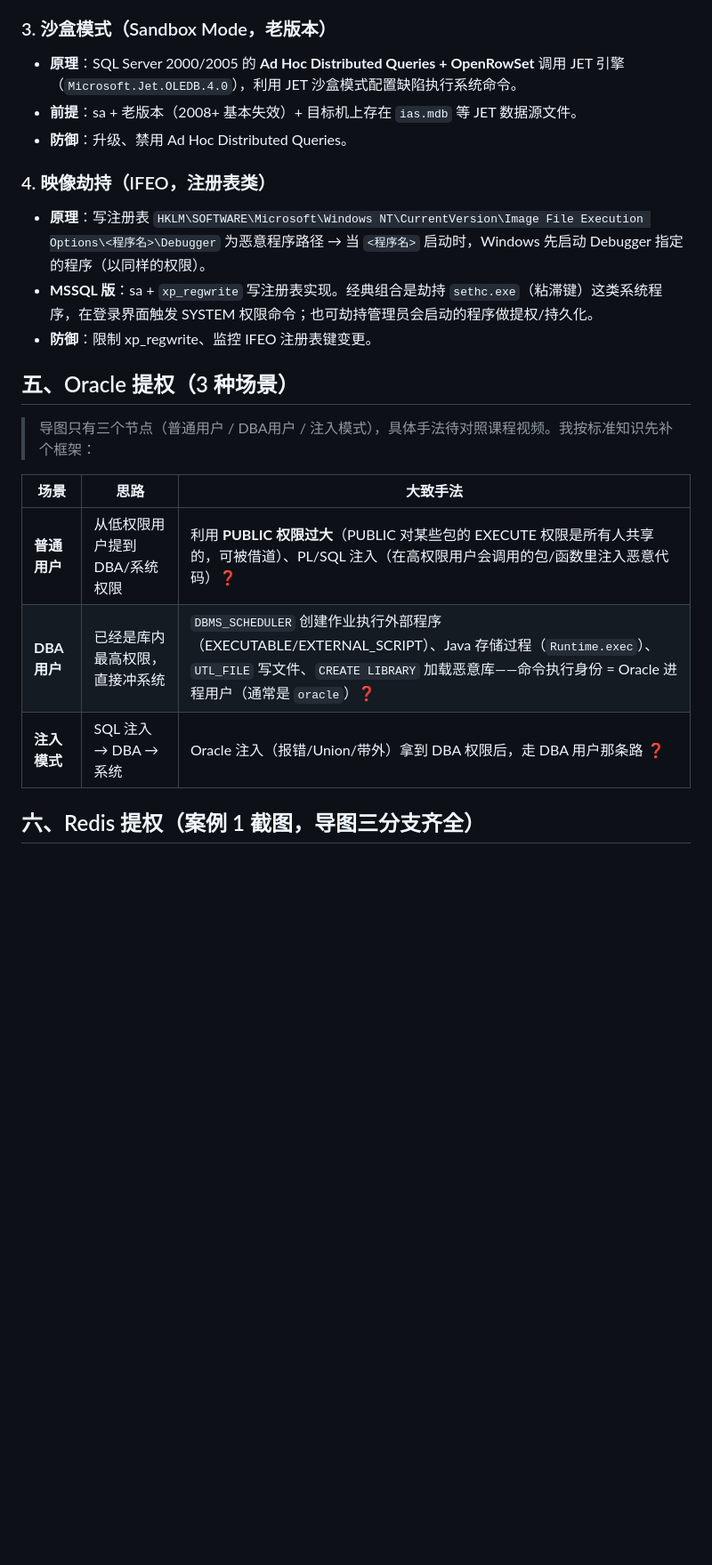
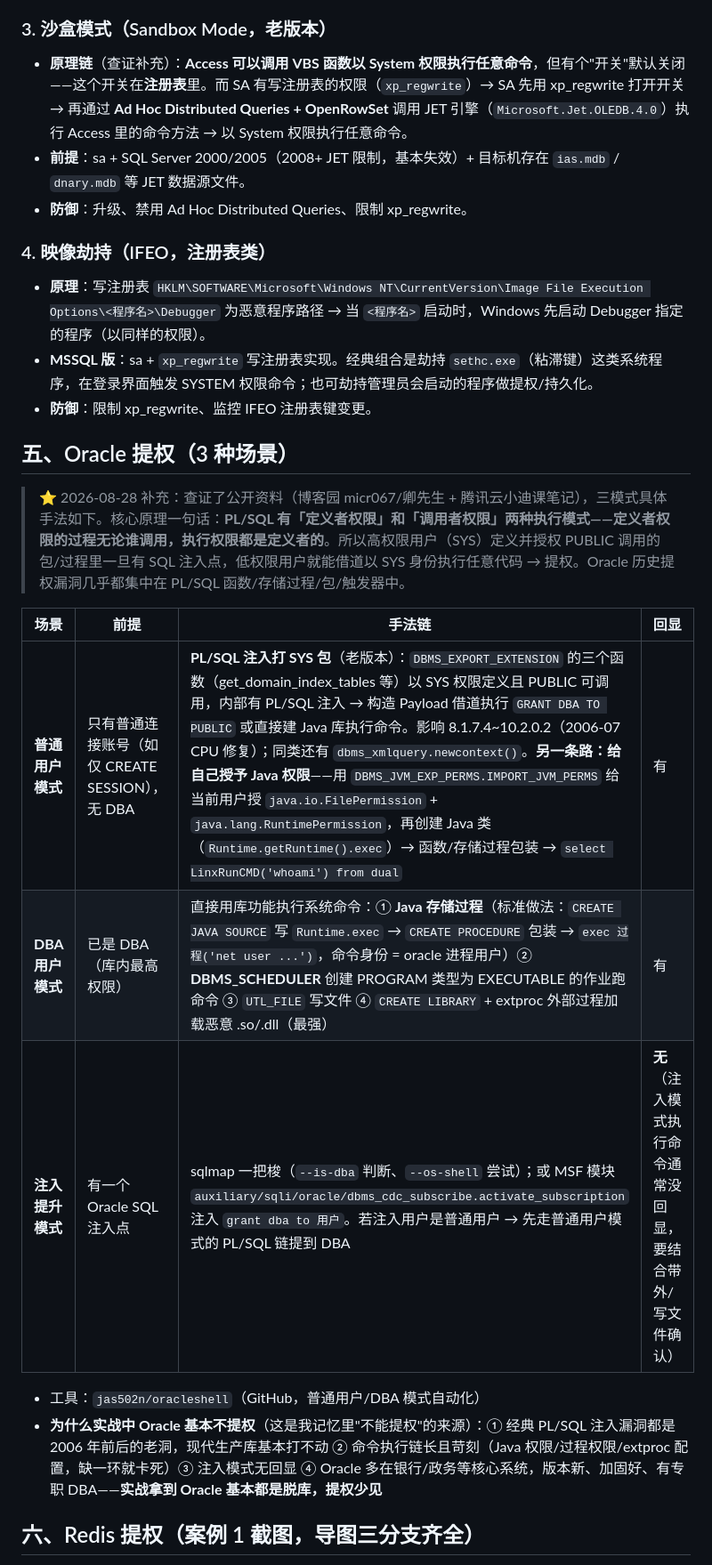
Before and after one commit to Monney-sys/daily-learning, a Markdown page: 2026-08-28-数据库提权-五大数据库.md, the part around one of its changes. Shown at 89% size. GitHub-like rendering; blank space fills up the shorter version.

Commit message:
学习笔记: 2026-08-28 数据库提权补充 Oracle 三模式具体手法 + MySQL日志写shell/CVE-2012-2122/沙盒原理链等细节

```diff
--- a/2026-08-28-数据库提权-五大数据库.md
+++ b/2026-08-28-数据库提权-五大数据库.md
@@ -91,9 +101,9 @@
 
 ### 3. 沙盒模式（Sandbox Mode，老版本）
 
-- **原理**：SQL Server 2000/2005 的 **Ad Hoc Distributed Queries + OpenRowSet** 调用 JET 引擎（`Microsoft.Jet.OLEDB.4.0`），利用 JET 沙盒模式配置缺陷执行系统命令。
-- **前提**：sa + 老版本（2008+ 基本失效）+ 目标机上存在 `ias.mdb` 等 JET 数据源文件。
-- **防御**：升级、禁用 Ad Hoc Distributed Queries。
+- **原理链**（查证补充）：**Access 可以调用 VBS 函数以 System 权限执行任意命令**，但有个"开关"默认关闭——这个开关在**注册表**里。而 SA 有写注册表的权限（`xp_regwrite`）→ SA 先用 xp_regwrite 打开开关 → 再通过 **Ad Hoc Distributed Queries + OpenRowSet** 调用 JET 引擎（`Microsoft.Jet.OLEDB.4.0`）执行 Access 里的命令方法 → 以 System 权限执行任意命令。
+- **前提**：sa + SQL Server 2000/2005（2008+ JET 限制，基本失效）+ 目标机存在 `ias.mdb` / `dnary.mdb` 等 JET 数据源文件。
+- **防御**：升级、禁用 Ad Hoc Distributed Queries、限制 xp_regwrite。
 
 ### 4. 映像劫持（IFEO，注册表类）
 
@@ -103,13 +113,16 @@
 
 ## 五、Oracle 提权（3 种场景）
 
-> 导图只有三个节点（普通用户 / DBA用户 / 注入模式），具体手法待对照课程视频。我按标准知识先补个框架：
+> ⭐ 2026-08-28 补充：查证了公开资料（博客园 micr067/卿先生 + 腾讯云小迪课笔记），三模式具体手法如下。核心原理一句话：**PL/SQL 有「定义者权限」和「调用者权限」两种执行模式——定义者权限的过程无论谁调用，执行权限都是定义者的**。所以高权限用户（SYS）定义并授权 PUBLIC 调用的包/过程里一旦有 SQL 注入点，低权限用户就能借道以 SYS 身份执行任意代码 → 提权。Oracle 历史提权漏洞几乎都集中在 PL/SQL 函数/存储过程/包/触发器中。
 
-| 场景 | 思路 | 大致手法 |
-|------|------|---------|
-| **普通用户** | 从低权限用户提到 DBA/系统权限 | 利用 **PUBLIC 权限过大**（PUBLIC 对某些包的 EXECUTE 权限是所有人共享的，可被借道）、PL/SQL 注入（在高权限用户会调用的包/函数里注入恶意代码）❓ |
-| **DBA 用户** | 已经是库内最高权限，直接冲系统 | `DBMS_SCHEDULER` 创建作业执行外部程序（EXECUTABLE/EXTERNAL_SCRIPT）、Java 存储过程（`Runtime.exec`）、`UTL_FILE` 写文件、`CREATE LIBRARY` 加载恶意库——命令执行身份 = Oracle 进程用户（通常是 `oracle`）❓ |
-| **注入模式** | SQL 注入 → DBA → 系统 | Oracle 注入（报错/Union/带外）拿到 DBA 权限后，走 DBA 用户那条路 ❓ |
+| 场景 | 前提 | 手法链 | 回显 |
+|------|------|--------|------|
+| **普通用户模式** | 只有普通连接账号（如仅 CREATE SESSION），无 DBA | **PL/SQL 注入打 SYS 包**（老版本）：`DBMS_EXPORT_EXTENSION` 的三个函数（get_domain_index_tables 等）以 SYS 权限定义且 PUBLIC 可调用，内部有 PL/SQL 注入 → 构造 Payload 借道执行 `GRANT DBA TO PUBLIC` 或直接建 Java 库执行命令。影响 8.1.7.4~10.2.0.2（2006-07 CPU 修复）；同类还有 `dbms_xmlquery.newcontext()`。**另一条路：给自己授予 Java 权限**——用 `DBMS_JVM_EXP_PERMS.IMPORT_JVM_PERMS` 给当前用户授 `java.io.FilePermission` + `java.lang.RuntimePermission`，再创建 Java 类（`Runtime.getRuntime().exec`）→ 函数/存储过程包装 → `select LinxRunCMD('whoami') from dual` | 有 |
+| **DBA 用户模式** | 已是 DBA（库内最高权限） | 直接用库功能执行系统命令：① **Java 存储过程**（标准做法：`CREATE JAVA SOURCE` 写 `Runtime.exec` → `CREATE PROCEDURE` 包装 → `exec 过程('net user ...')`，命令身份 = oracle 进程用户）② **DBMS_SCHEDULER** 创建 PROGRAM 类型为 EXECUTABLE 的作业跑命令 ③ `UTL_FILE` 写文件 ④ `CREATE LIBRARY` + extproc 外部过程加载恶意 .so/.dll（最强）| 有 |
+| **注入提升模式** | 有一个 Oracle SQL 注入点 | sqlmap 一把梭（`--is-dba` 判断、`--os-shell` 尝试）；或 MSF 模块 `auxiliary/sqli/oracle/dbms_cdc_subscribe.activate_subscription` 注入 `grant dba to 用户`。若注入用户是普通用户 → 先走普通用户模式的 PL/SQL 链提到 DBA | **无**（注入模式执行命令通常没回显，要结合带外/写文件确认） |
+
+- 工具：`jas502n/oracleshell`（GitHub，普通用户/DBA 模式自动化）
+- **为什么实战中 Oracle 基本不提权**（这是我记忆里"不能提权"的来源）：① 经典 PL/SQL 注入漏洞都是 2006 年前后的老洞，现代生产库基本打不动 ② 命令执行链长且苛刻（Java 权限/过程权限/extproc 配置，缺一环就卡死）③ 注入模式无回显 ④ Oracle 多在银行/政务等核心系统，版本新、加固好、有专职 DBA——**实战拿到 Oracle 基本都是脱库，提权少见**
 
 ## 六、Redis 提权（案例 1 截图，导图三分支齐全）
 
```
Also changed, not shown: other parts of 2026-08-28-数据库提权-五大数据库.md (+21 -10 lines), OPEN-QUESTIONS.md (+4 -3 lines).
